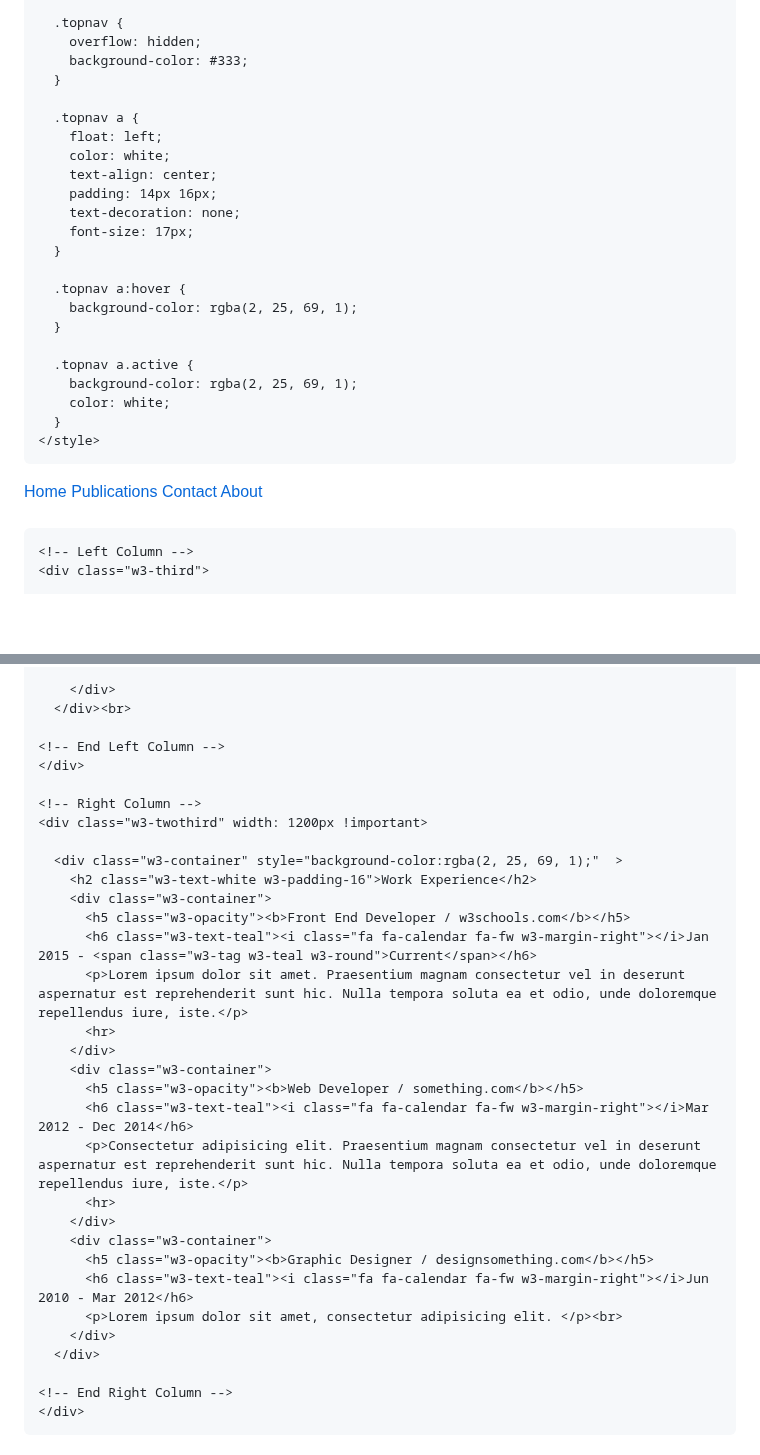
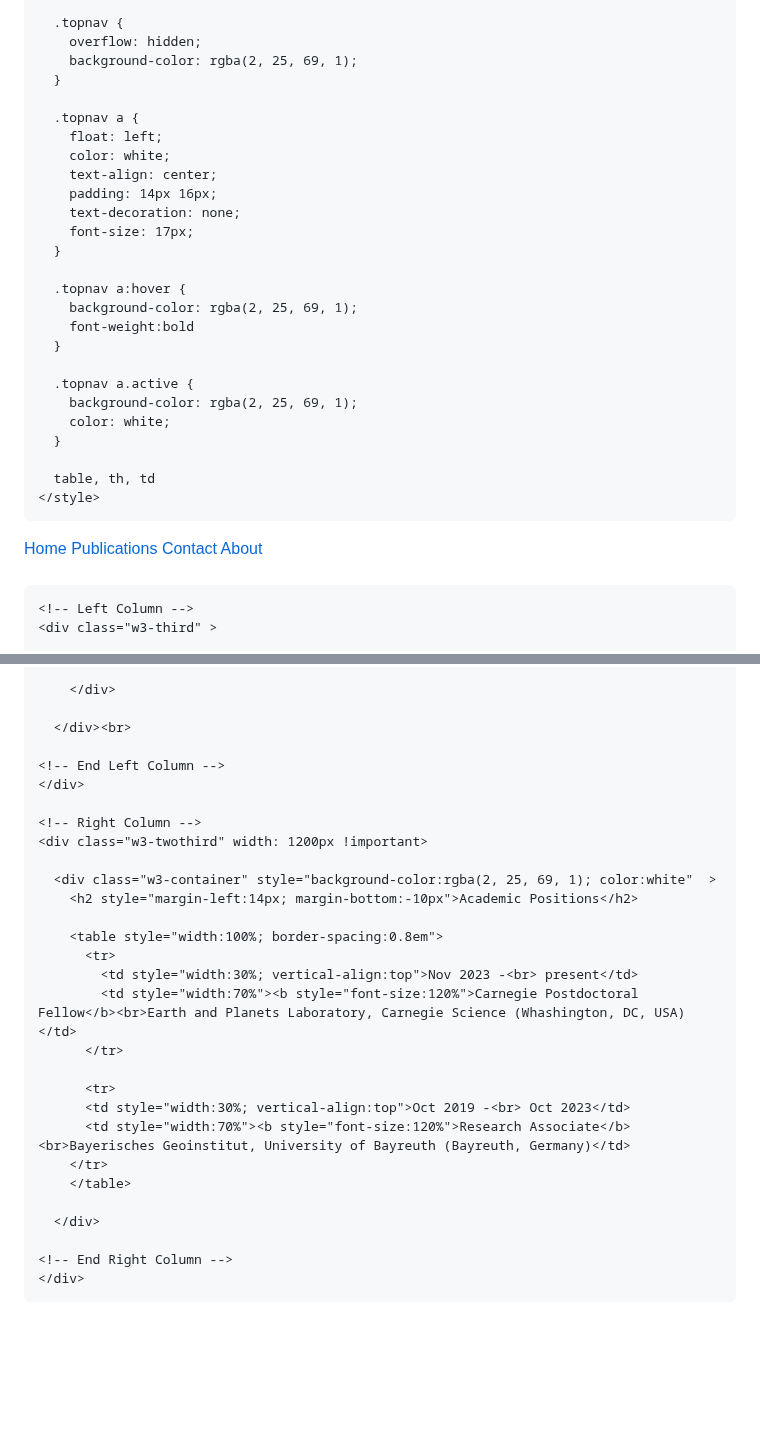
Before and after one commit to giacomocriniti/giacomocriniti.github.io, a Markdown page: README.md, 2 parts joined by grey strips. Rendered like a GitHub page; blank space fills up the shorter version.

```diff
--- a/README.md
+++ b/README.md
@@ -27,7 +27,7 @@
 
       .topnav {
         overflow: hidden;
-        background-color: #333;
+        background-color: rgba(2, 25, 69, 1);
       }
 
       .topnav a {
@@ -41,12 +41,15 @@
 
       .topnav a:hover {
         background-color: rgba(2, 25, 69, 1);
+        font-weight:bold
       }
 
       .topnav a.active {
         background-color: rgba(2, 25, 69, 1);
         color: white;
       }
+
+      table, th, td
     </style>
 
   </head>
@@ -69,5 +72,5 @@
   <div class="w3-row-padding">
 
     <!-- Left Column -->
-    <div class="w3-third">
+    <div class="w3-third" >
 
@@ -84,5 +88,6 @@
 
         </div>
+
       </div><br>
 
     <!-- End Left Column -->
@@ -91,25 +96,21 @@
     <!-- Right Column -->
     <div class="w3-twothird" width: 1200px !important>
 
-      <div class="w3-container" style="background-color:rgba(2, 25, 69, 1);"  >
-        <h2 class="w3-text-white w3-padding-16">Work Experience</h2>
-        <div class="w3-container">
-          <h5 class="w3-opacity"><b>Front End Developer / w3schools.com</b></h5>
-          <h6 class="w3-text-teal"><i class="fa fa-calendar fa-fw w3-margin-right"></i>Jan 2015 - <span class="w3-tag w3-teal w3-round">Current</span></h6>
-          <p>Lorem ipsum dolor sit amet. Praesentium magnam consectetur vel in deserunt aspernatur est reprehenderit sunt hic. Nulla tempora soluta ea et odio, unde doloremque repellendus iure, iste.</p>
-          <hr>
-        </div>
-        <div class="w3-container">
-          <h5 class="w3-opacity"><b>Web Developer / something.com</b></h5>
-          <h6 class="w3-text-teal"><i class="fa fa-calendar fa-fw w3-margin-right"></i>Mar 2012 - Dec 2014</h6>
-          <p>Consectetur adipisicing elit. Praesentium magnam consectetur vel in deserunt aspernatur est reprehenderit sunt hic. Nulla tempora soluta ea et odio, unde doloremque repellendus iure, iste.</p>
-          <hr>
-        </div>
-        <div class="w3-container">
-          <h5 class="w3-opacity"><b>Graphic Designer / designsomething.com</b></h5>
-          <h6 class="w3-text-teal"><i class="fa fa-calendar fa-fw w3-margin-right"></i>Jun 2010 - Mar 2012</h6>
-          <p>Lorem ipsum dolor sit amet, consectetur adipisicing elit. </p><br>
-        </div>
+      <div class="w3-container" style="background-color:rgba(2, 25, 69, 1); color:white"  >
+        <h2 style="margin-left:14px; margin-bottom:-10px">Academic Positions</h2>
+
+        <table style="width:100%; border-spacing:0.8em">
+          <tr>
+            <td style="width:30%; vertical-align:top">Nov 2023 -<br> present</td>
+            <td style="width:70%"><b style="font-size:120%">Carnegie Postdoctoral Fellow</b><br>Earth and Planets Laboratory, Carnegie Science (Whashington, DC, USA)</td>
+          </tr>
+
+          <tr>
+          <td style="width:30%; vertical-align:top">Oct 2019 -<br> Oct 2023</td>
+          <td style="width:70%"><b style="font-size:120%">Research Associate</b><br>Bayerisches Geoinstitut, University of Bayreuth (Bayreuth, Germany)</td>
+        </tr>
+        </table>
+
       </div>
 
     <!-- End Right Column -->
```
Also changed, not shown: other parts of README.md (+9 -8 lines).
